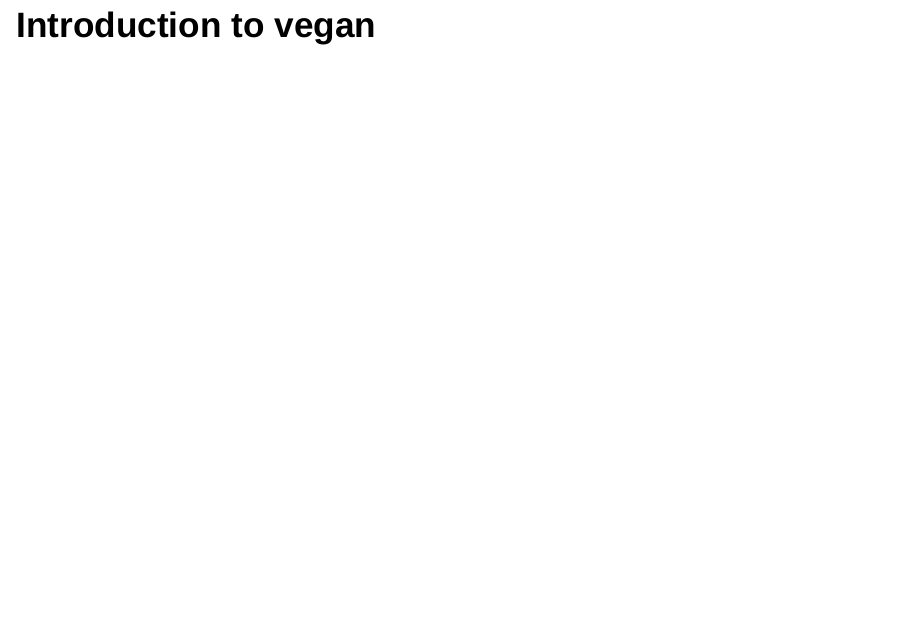
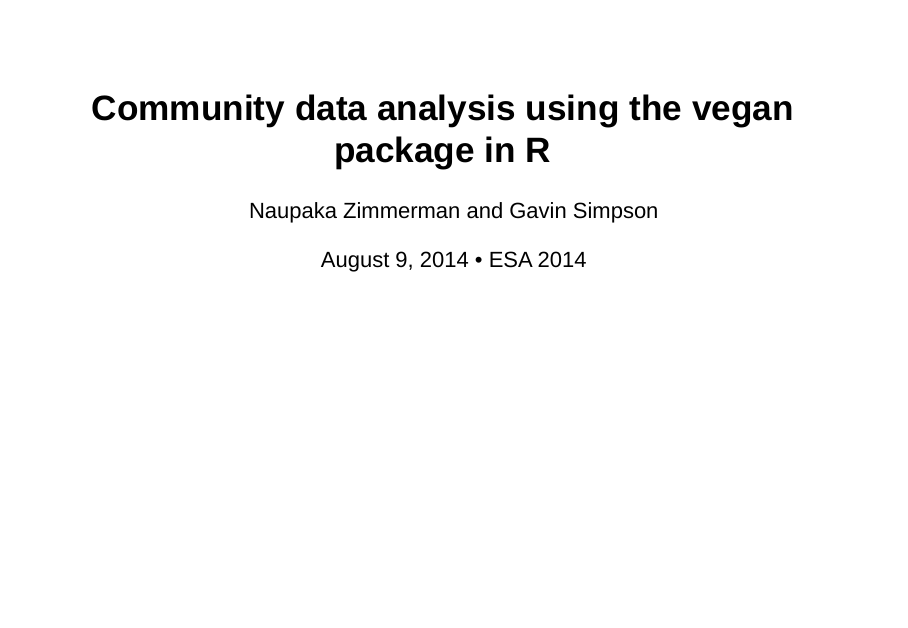
Before and after one commit to naupaka/esa_vegan, an R Markdown document (01-intro-basics/intro-basics.Rmd): page 2 of 3 before the commit and page 1 of 3 after it. Rendered offline with R 4.5, knitr and Pandoc, with nearby package versions; drawn as Slidy slides in place of the format the file asks for; a font, style sheet, LaTeX package, included part or bibliography that could not be used is replaced or left out.

Commit message:
Updated yaml header, learning ioslides

```diff
--- a/01-intro-basics/intro-basics.Rmd
+++ b/01-intro-basics/intro-basics.Rmd
@@ -1,5 +1,7 @@
 ---
-title: "Introduction to vegan"
+title: "Community data analysis using the vegan package in R"
+author: "Naupaka Zimmerman and Gavin Simpson"
+date: "August 9, 2014 • ESA 2014"
 bibliography: intro-basics.bib
 
 output:
```
Also changed, not shown: 01-intro-basics/intro-basics.html (added), 01-intro-basics/intro-basics.md (added).
